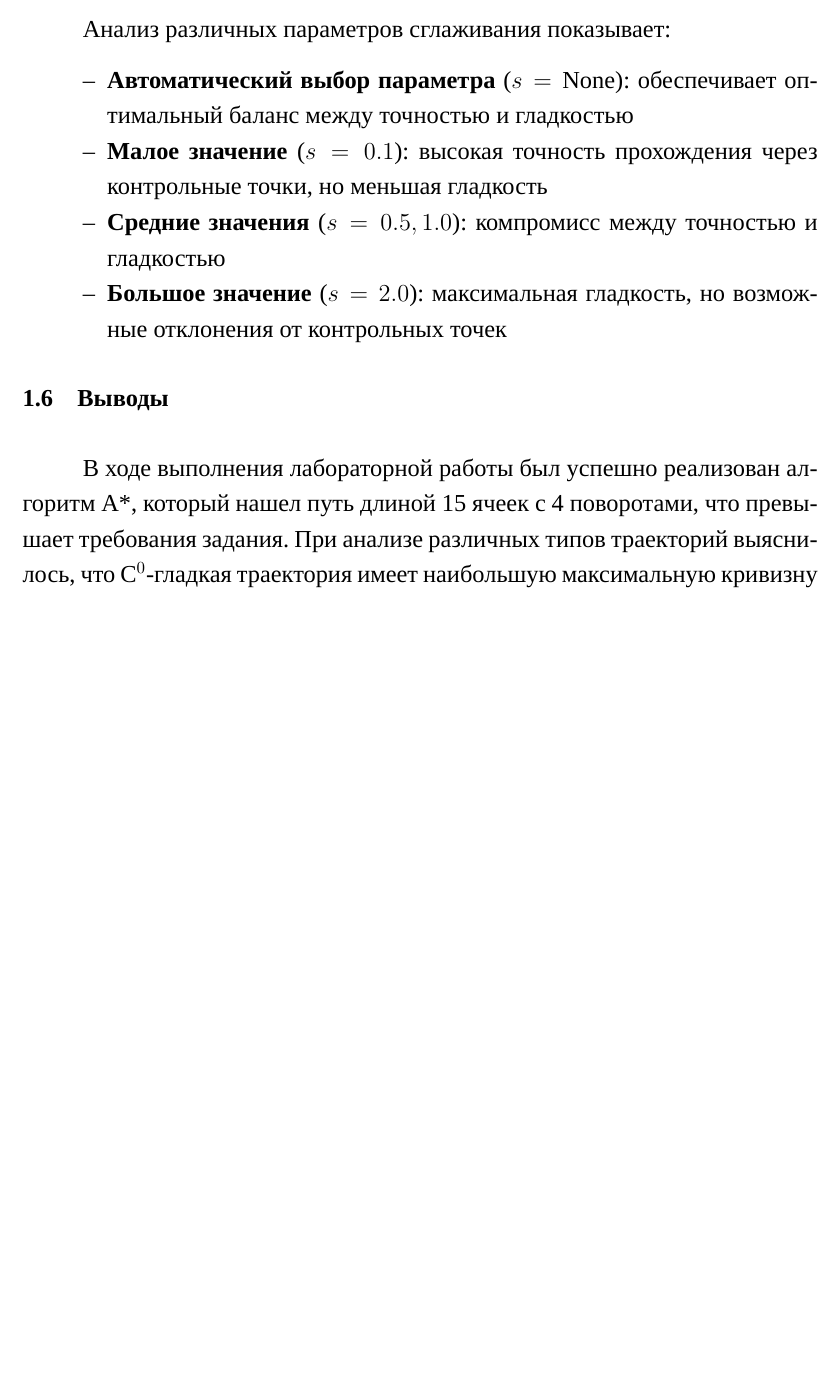
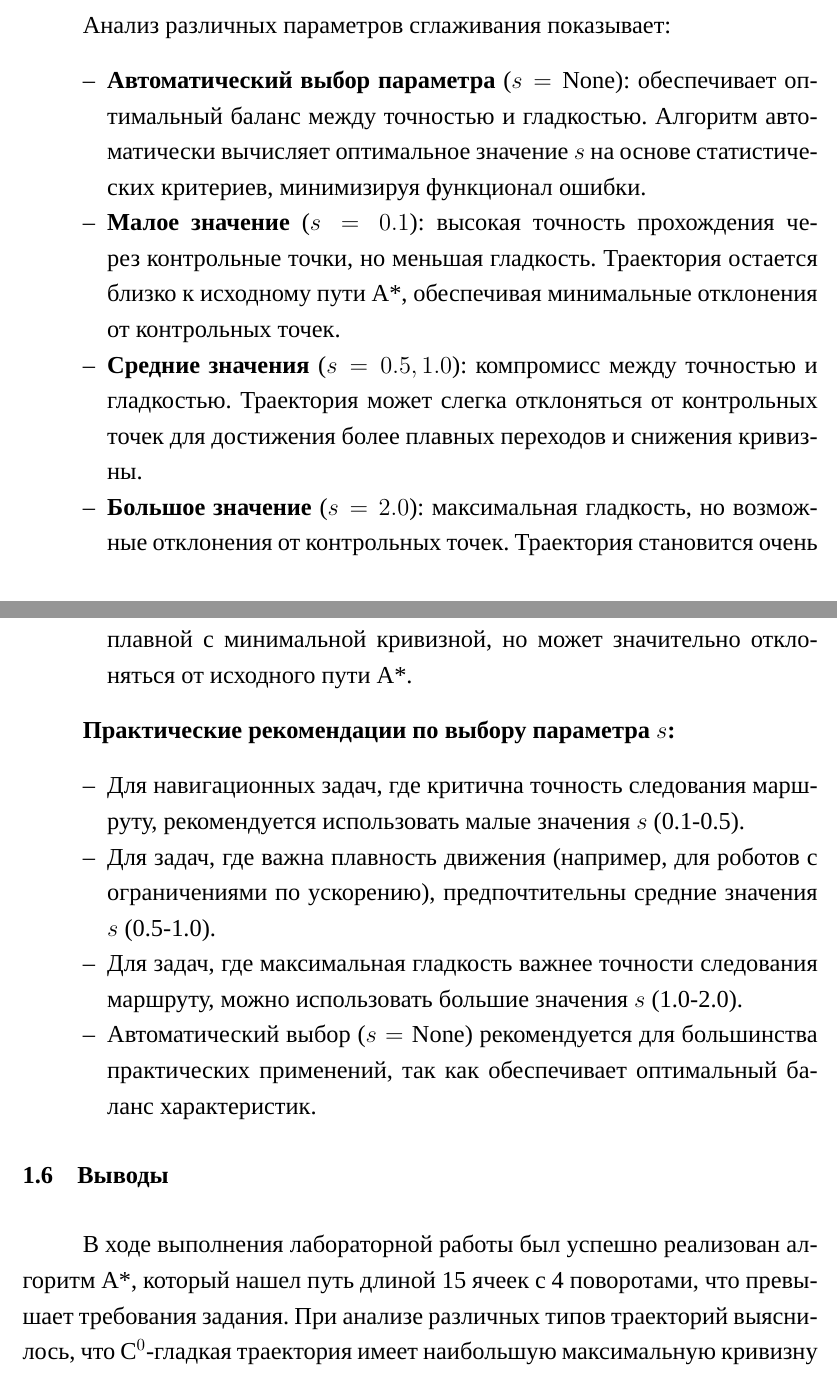
Before and after one commit to Leonid-Zykin/Planning-trajectories-of-movement, a LaTeX book (lab1/PTM_lab1_report.tex, which reads lab1/2_main.tex): part of page 11 of 12 before the commit and two parts of pages 12 and 13 of 13 after it, the two joined at a grey line, cut so that both start at the same text, the shorter picture padded with empty space. Compiled offline with XeLaTeX; a missing font is replaced by an installed copy or a similar font.

Commit message:
Lab 1 final variant

```diff
--- a/lab1/2_main.tex
+++ b/lab1/2_main.tex
@@ -188,10 +212,21 @@ $$\kappa(t) = \frac{|x'(t)y''(t) - y'(t)x''(t)|}{(x'(t)^2 + y'(t)^2)^{3/2}}$$
 
 Анализ различных параметров сглаживания показывает:
 \begin{itemize}
-\item \textbf{Автоматический выбор параметра} ($s = \text{None}$): обеспечивает оптимальный баланс между точностью и гладкостью
-\item \textbf{Малое значение} ($s = 0.1$): высокая точность прохождения через контрольные точки, но меньшая гладкость
-\item \textbf{Средние значения} ($s = 0.5, 1.0$): компромисс между точностью и гладкостью
-\item \textbf{Большое значение} ($s = 2.0$): максимальная гладкость, но возможные отклонения от контрольных точек
+\item \textbf{Автоматический выбор параметра} ($s = \text{None}$): обеспечивает оптимальный баланс между точностью и гладкостью. Алгоритм автоматически вычисляет оптимальное значение $s$ на основе статистических критериев, минимизируя функционал ошибки.
+
+\item \textbf{Малое значение} ($s = 0.1$): высокая точность прохождения через контрольные точки, но меньшая гладкость. Траектория остается близко к исходному пути A*, обеспечивая минимальные отклонения от контрольных точек.
+
+\item \textbf{Средние значения} ($s = 0.5, 1.0$): компромисс между точностью и гладкостью. Траектория может слегка отклоняться от контрольных точек для достижения более плавных переходов и снижения кривизны.
+
+\item \textbf{Большое значение} ($s = 2.0$): максимальная гладкость, но возможные отклонения от контрольных точек. Траектория становится очень плавной с минимальной кривизной, но может значительно отклоняться от исходного пути A*.
+\end{itemize}
+
+\textbf{Практические рекомендации по выбору параметра $s$:}
+\begin{itemize}
+\item Для навигационных задач, где критична точность следования маршруту, рекомендуется использовать малые значения $s$ (0.1-0.5).
+\item Для задач, где важна плавность движения (например, для роботов с ограничениями по ускорению), предпочтительны средние значения $s$ (0.5-1.0).
+\item Для задач, где максимальная гладкость важнее точности следования маршруту, можно использовать большие значения $s$ (1.0-2.0).
+\item Автоматический выбор ($s = \text{None}$) рекомендуется для большинства практических применений, так как обеспечивает оптимальный баланс характеристик.
 \end{itemize}
 
 \section{Выводы}
```
Also changed, not shown: lab1/PTM_lab1_report.pdf, lab1/2_main.tex (26 more changed lines).
